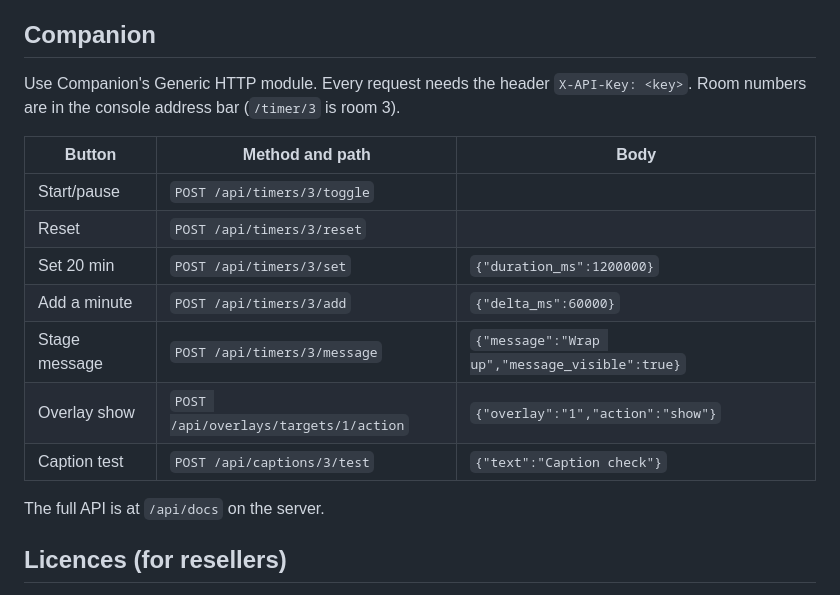
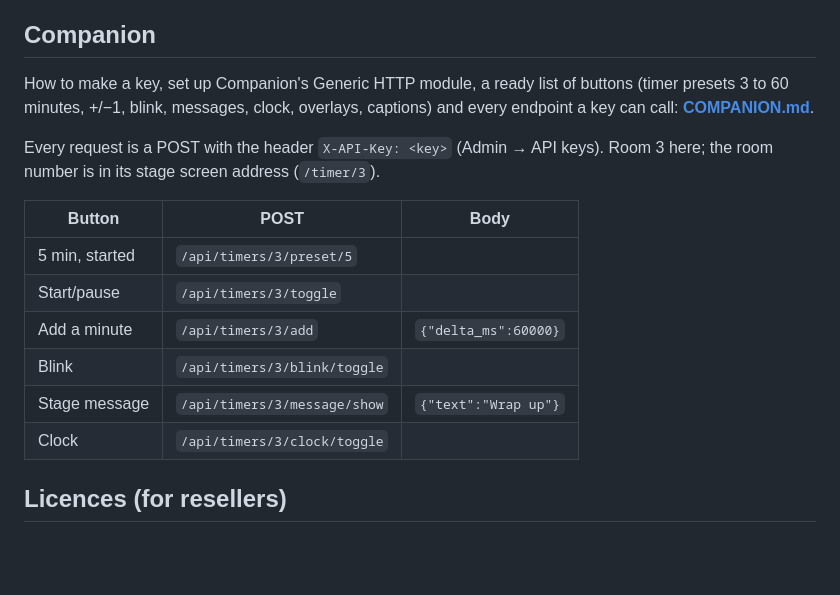
Before and after one commit to adam1991tom/AT-SUIT, a Markdown page: docs/ADMIN.md, the part around the change. Drawn GitHub-style; blank space fills up the shorter version.

```diff
--- a/docs/ADMIN.md
+++ b/docs/ADMIN.md
@@ -127,21 +127,23 @@ The first run saves the settings, so after that `python atsuit_room_sync.py` is
 
 ## Companion
 
-Use Companion's Generic HTTP module. Every request needs the header
-`X-API-Key: <key>`. Room numbers are in the console address bar
-(`/timer/3` is room 3).
+How to make a key, set up Companion's Generic HTTP module, a ready list of
+buttons (timer presets 3 to 60 minutes, +/−1, blink, messages, clock,
+overlays, captions) and every endpoint a key can call:
+**[COMPANION.md](COMPANION.md)**.
 
-| Button | Method and path | Body |
+Every request is a POST with the header `X-API-Key: <key>` (Admin → API
+keys). Room 3 here; the room number is in its stage screen address
+(`/timer/3`).
+
+| Button | POST | Body |
 |---|---|---|
-| Start/pause | `POST /api/timers/3/toggle` | |
-| Reset | `POST /api/timers/3/reset` | |
-| Set 20 min | `POST /api/timers/3/set` | `{"duration_ms":1200000}` |
-| Add a minute | `POST /api/timers/3/add` | `{"delta_ms":60000}` |
-| Stage message | `POST /api/timers/3/message` | `{"message":"Wrap up","message_visible":true}` |
-| Overlay show | `POST /api/overlays/targets/1/action` | `{"overlay":"1","action":"show"}` |
-| Caption test | `POST /api/captions/3/test` | `{"text":"Caption check"}` |
-
-The full API is at `/api/docs` on the server.
+| 5 min, started | `/api/timers/3/preset/5` | |
+| Start/pause | `/api/timers/3/toggle` | |
+| Add a minute | `/api/timers/3/add` | `{"delta_ms":60000}` |
+| Blink | `/api/timers/3/blink/toggle` | |
+| Stage message | `/api/timers/3/message/show` | `{"text":"Wrap up"}` |
+| Clock | `/api/timers/3/clock/toggle` | |
 
 ## Licences (for resellers)
 
```
Also changed, not shown: README.md (+1 -1 lines), docs/COMPANION.md (added, +299 -0 lines).
